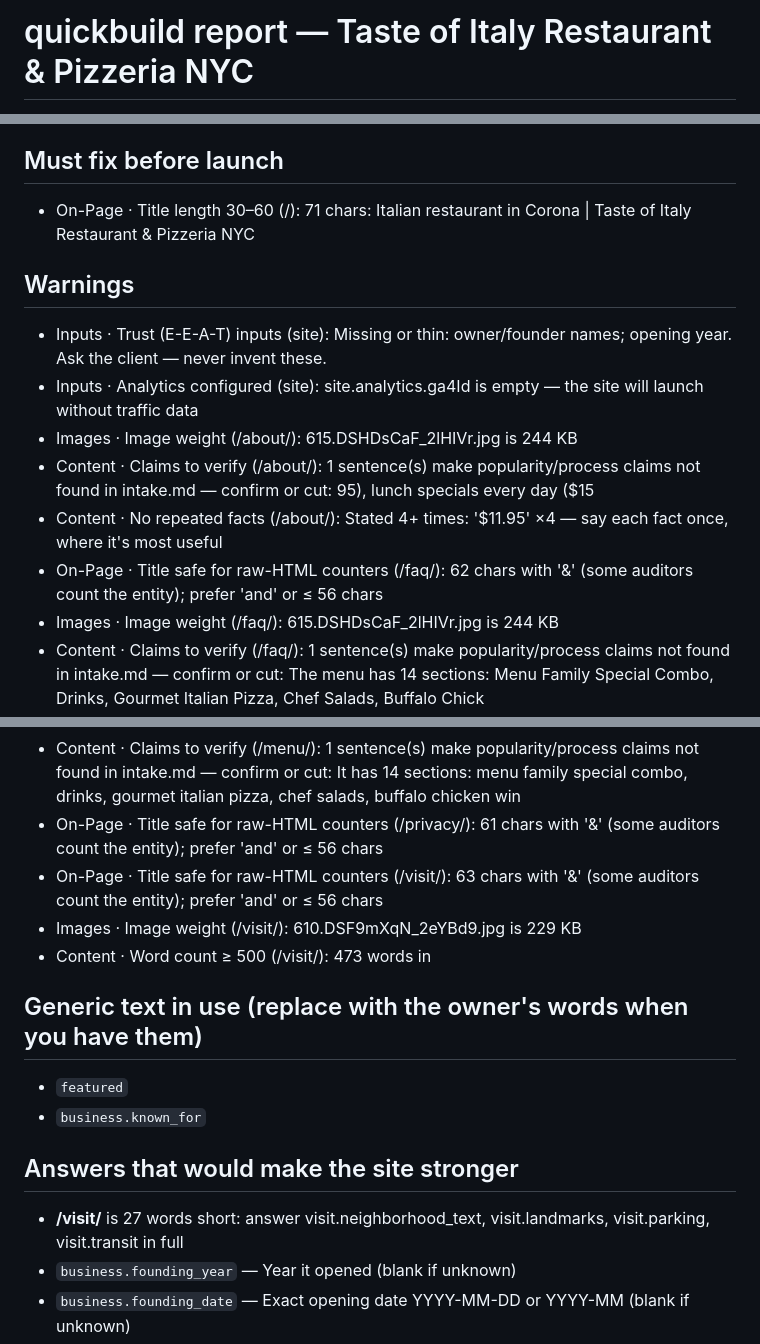
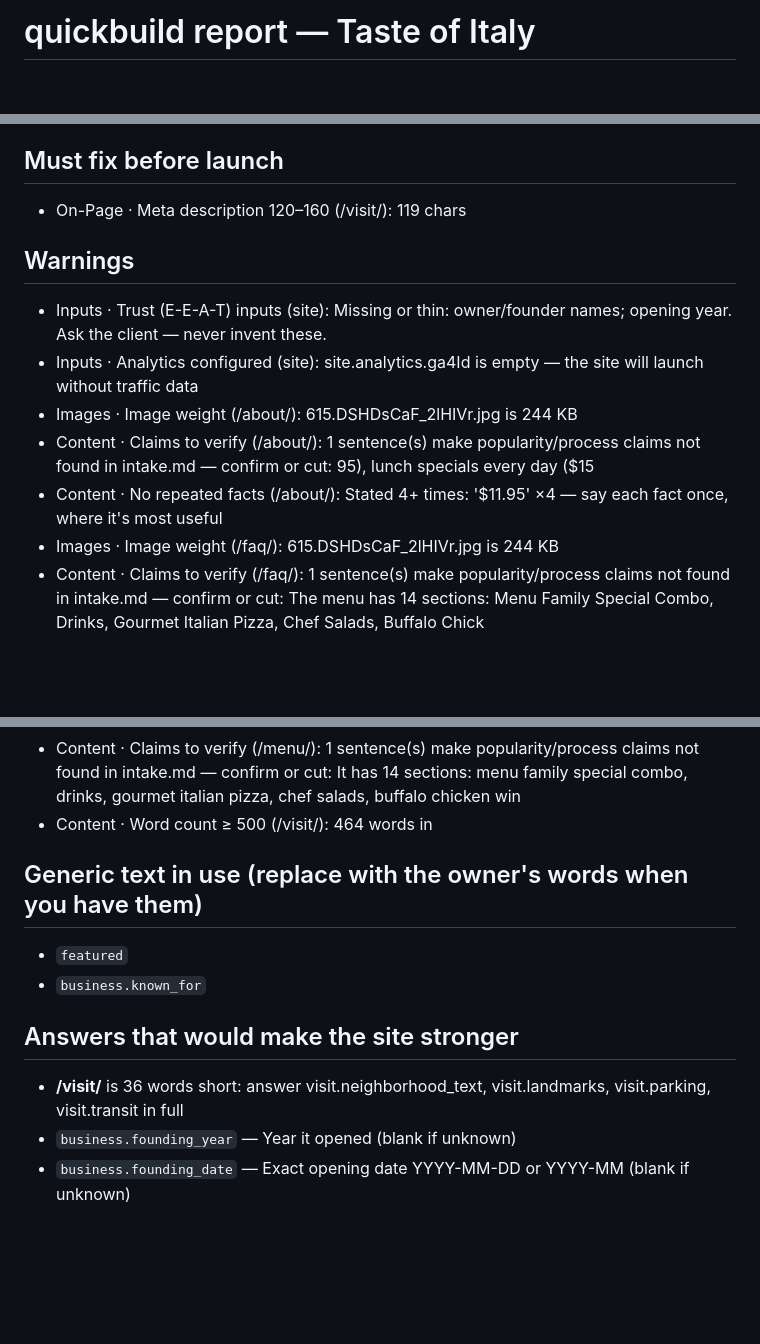
Before and after one commit to Avco-Premier/tasteofitaly, a Markdown page: quickbuild-report.md, 3 parts joined by grey strips. Rendered like a GitHub page; blank space fills up the shorter version.

Commit message:
quickbuild

```diff
--- a/quickbuild-report.md
+++ b/quickbuild-report.md
@@ -1,2 +1,2 @@
-# quickbuild report — Taste of Italy Restaurant & Pizzeria NYC
+# quickbuild report — Taste of Italy
 
@@ -4,7 +4,7 @@ Built 2026-10-30 · 5 gate round(s) · **1 FAIL · 21 WARN**
 
 ## Must fix before launch
 
-- On-Page · Title length 30–60 (/): 71 chars: Italian restaurant in Corona | Taste of Italy Restaurant & Pizzeria NYC
+- On-Page · Meta description 120–160 (/visit/): 119 chars
 
 ## Warnings
 
@@ -13,7 +13,6 @@ Built 2026-10-30 · 5 gate round(s) · **1 FAIL · 21 WARN**
 - Images · Image weight (/about/): 615.DSHDsCaF_2lHIVr.jpg is 244 KB
 - Content · Claims to verify (/about/): 1 sentence(s) make popularity/process claims not found in intake.md — confirm or cut: 95), lunch specials every day ($15
 - Content · No repeated facts (/about/): Stated 4+ times: '$11.95' ×4 — say each fact once, where it's most useful
-- On-Page · Title safe for raw-HTML counters (/faq/): 62 chars with '&amp;' (some auditors count the entity); prefer 'and' or ≤ 56 chars
 - Images · Image weight (/faq/): 615.DSHDsCaF_2lHIVr.jpg is 244 KB
 - Content · Claims to verify (/faq/): 1 sentence(s) make popularity/process claims not found in intake.md — confirm or cut: The menu has 14 sections: Menu Family Special Combo, Drinks, Gourmet Italian Pizza, Chef Salads, Buffalo Chick
 - Content · No repeated facts (/faq/): Stated 4+ times: '$12.95' ×9, '$14.95' ×7, '$9.95' ×8, '$18.95' ×5, '$10.95' ×7 — say each fact once, where it's most useful
@@ -25,10 +24,7 @@ Built 2026-10-30 · 5 gate round(s) · **1 FAIL · 21 WARN**
 - Technical · No inline scripts (CSP) (/menu/): Inline <script> found; move it to a file so CSP can stay script-src 'self'
 - Content · Lists joined once (/menu/): Double 'and' in a list: “…, and smoky ham — bold and satisfying.”
 - Content · Claims to verify (/menu/): 1 sentence(s) make popularity/process claims not found in intake.md — confirm or cut: It has 14 sections: menu family special combo, drinks, gourmet italian pizza, chef salads, buffalo chicken win
-- On-Page · Title safe for raw-HTML counters (/privacy/): 61 chars with '&amp;' (some auditors count the entity); prefer 'and' or ≤ 56 chars
-- On-Page · Title safe for raw-HTML counters (/visit/): 63 chars with '&amp;' (some auditors count the entity); prefer 'and' or ≤ 56 chars
-- Images · Image weight (/visit/): 610.DSF9mXqN_2eYBd9.jpg is 229 KB
-- Content · Word count ≥ 500 (/visit/): 473 words in <main>
+- Content · Word count ≥ 500 (/visit/): 464 words in <main>
 
 ## Generic text in use (replace with the owner's words when you have them)
 
@@ -37,7 +33,7 @@ Built 2026-10-30 · 5 gate round(s) · **1 FAIL · 21 WARN**
 
 ## Answers that would make the site stronger
 
-- **/visit/** is 27 words short: answer visit.neighborhood_text, visit.landmarks, visit.parking, visit.transit in full
+- **/visit/** is 36 words short: answer visit.neighborhood_text, visit.landmarks, visit.parking, visit.transit in full
 - `business.founding_year` — Year it opened (blank if unknown)
 - `business.founding_date` — Exact opening date YYYY-MM-DD or YYYY-MM (blank if unknown)
 - `business.description` — One factual sentence: what it is, where, since when
```
Also changed, not shown: other parts of quickbuild-report.md (+1 -1 lines).
